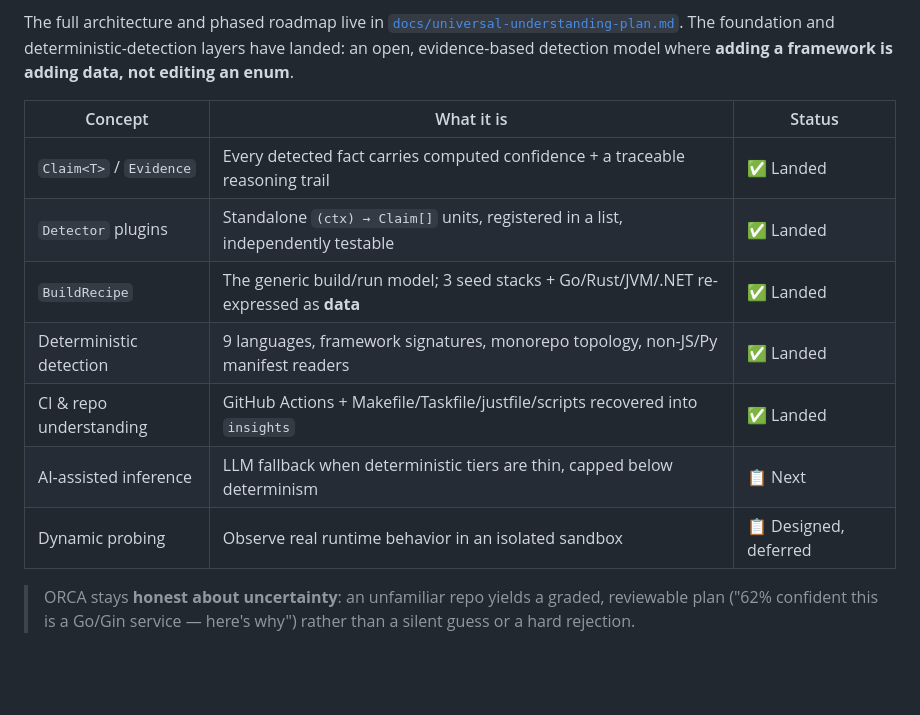
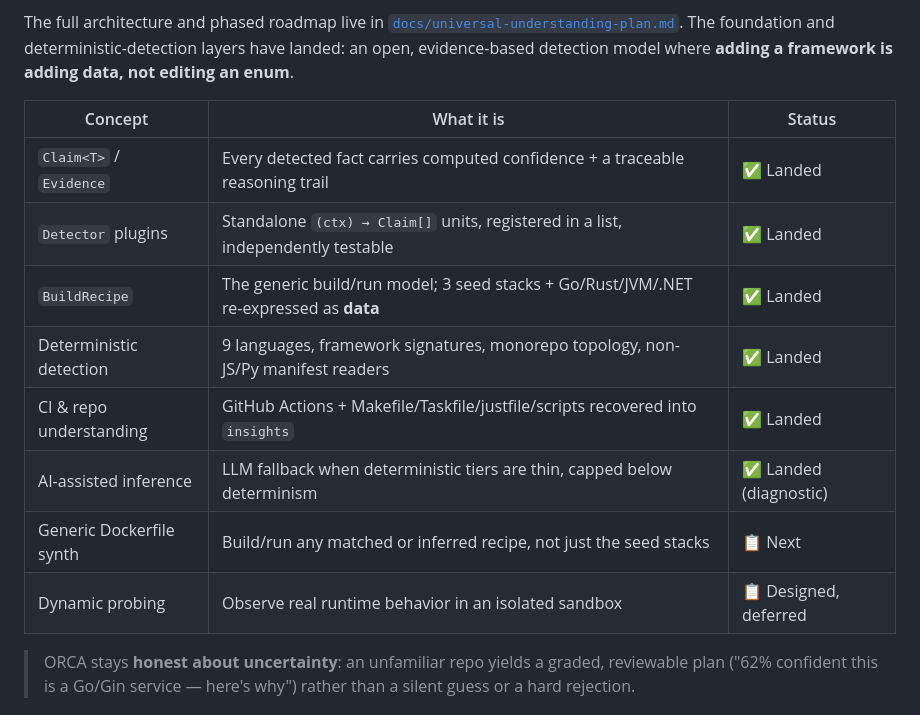
Before and after one commit to guru-bharadwaj20/ORCA, a Markdown page: README.md, the part around the change. GitHub-like rendering; blank space fills up the shorter version.

Commit message:
docs: record Phase 5 AI inference landing

```diff
--- a/README.md
+++ b/README.md
@@ -57,15 +57,16 @@ The full architecture and phased roadmap live in
 foundation and deterministic-detection layers have landed: an open, evidence-based
 detection model where **adding a framework is adding data, not editing an enum**.
 
-| Concept                 | What it is                                                                             | Status                |
-| ----------------------- | -------------------------------------------------------------------------------------- | --------------------- |
-| `Claim<T>` / `Evidence` | Every detected fact carries computed confidence + a traceable reasoning trail          | ✅ Landed             |
-| `Detector` plugins      | Standalone `(ctx) → Claim[]` units, registered in a list, independently testable       | ✅ Landed             |
-| `BuildRecipe`           | The generic build/run model; 3 seed stacks + Go/Rust/JVM/.NET re-expressed as **data** | ✅ Landed             |
-| Deterministic detection | 9 languages, framework signatures, monorepo topology, non-JS/Py manifest readers       | ✅ Landed             |
-| CI & repo understanding | GitHub Actions + Makefile/Taskfile/justfile/scripts recovered into `insights`          | ✅ Landed             |
-| AI-assisted inference   | LLM fallback when deterministic tiers are thin, capped below determinism               | 📋 Next               |
-| Dynamic probing         | Observe real runtime behavior in an isolated sandbox                                   | 📋 Designed, deferred |
+| Concept                  | What it is                                                                             | Status                 |
+| ------------------------ | -------------------------------------------------------------------------------------- | ---------------------- |
+| `Claim<T>` / `Evidence`  | Every detected fact carries computed confidence + a traceable reasoning trail          | ✅ Landed              |
+| `Detector` plugins       | Standalone `(ctx) → Claim[]` units, registered in a list, independently testable       | ✅ Landed              |
+| `BuildRecipe`            | The generic build/run model; 3 seed stacks + Go/Rust/JVM/.NET re-expressed as **data** | ✅ Landed              |
+| Deterministic detection  | 9 languages, framework signatures, monorepo topology, non-JS/Py manifest readers       | ✅ Landed              |
+| CI & repo understanding  | GitHub Actions + Makefile/Taskfile/justfile/scripts recovered into `insights`          | ✅ Landed              |
+| AI-assisted inference    | LLM fallback when deterministic tiers are thin, capped below determinism               | ✅ Landed (diagnostic) |
+| Generic Dockerfile synth | Build/run any matched or inferred recipe, not just the seed stacks                     | 📋 Next                |
+| Dynamic probing          | Observe real runtime behavior in an isolated sandbox                                   | 📋 Designed, deferred  |
 
 > ORCA stays **honest about uncertainty**: an unfamiliar repo yields a graded,
 > reviewable plan ("62% confident this is a Go/Gin service — here's why") rather than
```
Also changed, not shown: docs/universal-understanding-plan.md (+10 -2 lines).
